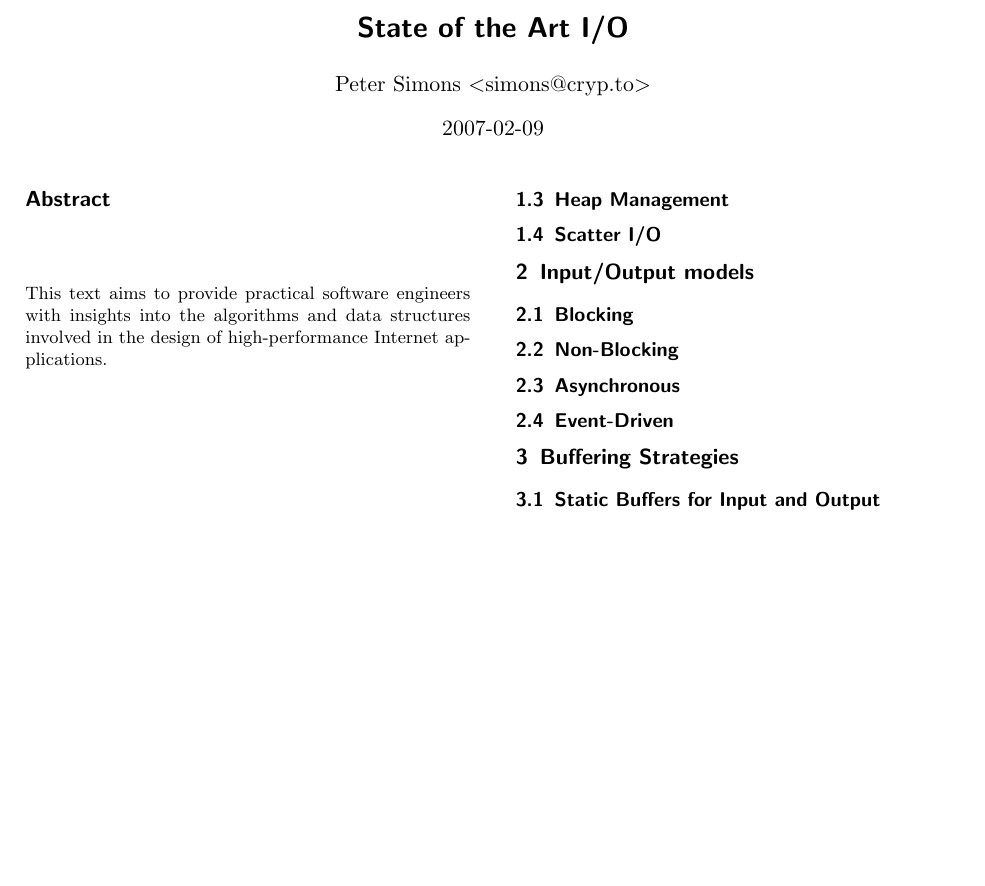
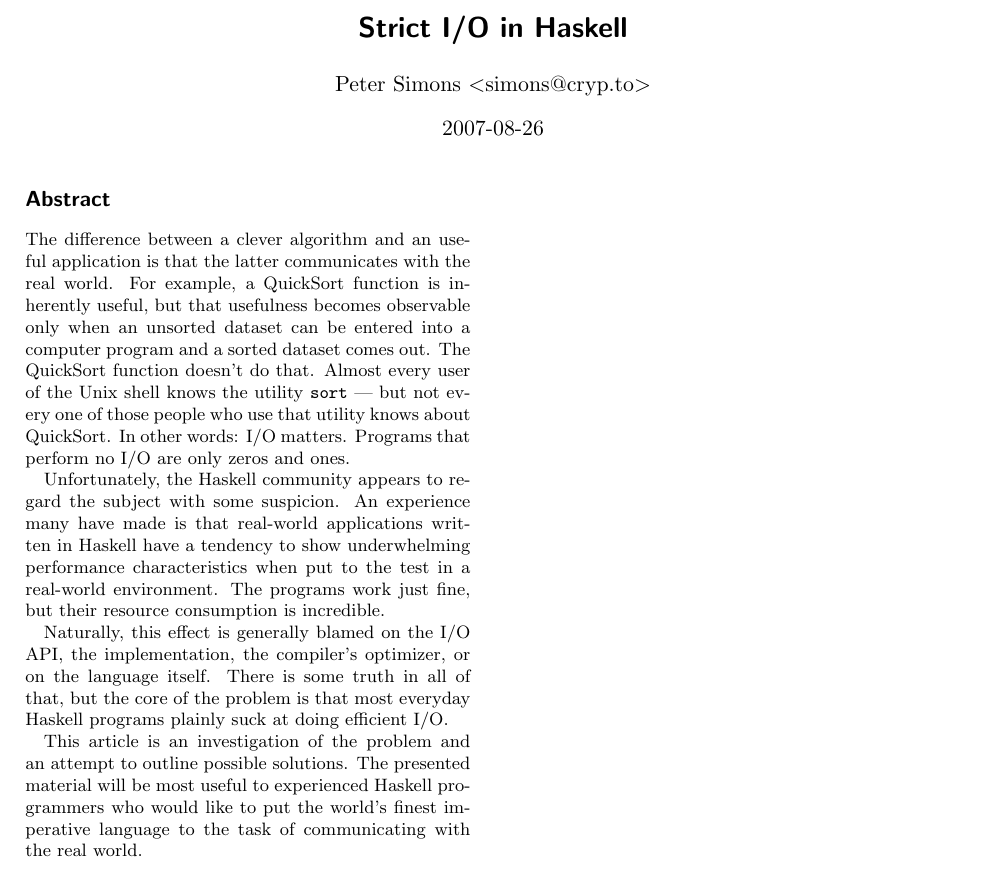
Before and after one commit to peti/word-counting, a LaTeX paper (article.tex): part of the page, cut at the place of the change, the shorter picture padded with empty space. Compiled offline with pdfLaTeX.

Commit message:
article: wrote a neat abstract

```diff
--- a/article.tex
+++ b/article.tex
@@ -1,5 +1,5 @@
 \documentclass[abstracton,a4paper,twocolumn,9pt]{scrartcl}
-\def\LASTCHANGED{2007-02-09}    % automatically updated by emacs
+\def\LASTCHANGED{2007-08-26}    % automatically updated by emacs
 \usepackage{url}
 \fussy
 
@@ -38,6 +38,7 @@
 \long\def\ignore#1{}  % for "uninteresting" code
 
 % Set special types consistently
+\newcommand{\tool}[1]{\texttt{#1}}
 \newcommand{\module}[1]{\texttt{#1}}
 \newcommand{\fun}[1]{\textsf{#1}}
 \newcommand{\type}[1]{\textsf{#1}}
@@ -45,14 +46,39 @@
 % Here we go ...
 \begin{document}
 
-\title{State of the Art I/O}
+\title{Strict I/O in Haskell}
 \author{Peter Simons $<$simons@cryp.to$>$}
 \date{\LASTCHANGED}
 \maketitle
 
 \begin{abstract}
-  This text aims to provide practical software engineers with insights
-  into the algorithms and data structures involved in the design of
-  high-performance Internet applications.
+  The difference between a clever algorithm and an useful application is
+  that the latter communicates with the real world. For example, a
+  QuickSort function is inherently useful, but that usefulness becomes
+  observable only when an unsorted dataset can be entered into a
+  computer program and a sorted dataset comes out. The QuickSort
+  function doesn't do that. Almost every user of the Unix shell knows
+  the utility \tool{sort} --- but not every one of those people who use
+  that utility knows about QuickSort. In other words: I/O matters.
+  Programs that perform no I/O are only zeros and ones.
+
+  Unfortunately, the Haskell community appears to regard the subject
+  with some suspicion. An experience many have made is that real-world
+  applications written in Haskell have a tendency to show underwhelming
+  performance characteristics when put to the test in a real-world
+  environment. The programs work just fine, but their resource
+  consumption is incredible.
+
+  Naturally, this effect is generally blamed on the I/O API, the
+  implementation, the compiler's optimizer, or on the language itself.
+  There is some truth in all of that, but the core of the problem is
+  that most everyday Haskell programs plainly suck at doing efficient
+  I/O.
+
+  This article is an investigation of the problem and an attempt to
+  outline possible solutions. The presented material will be most useful
+  to experienced Haskell programmers who would like to put the world's
+  finest imperative language to the task of communicating with the real
+  world.
 \end{abstract}
 
@@ -67,11 +87,3 @@
-  \subsection{Heap Management}
-  \subsection{Scatter I/O}
+  \input{wc-lazy.lhs}
 
-\section{Input/Output models}
-  \subsection{Blocking}
-  \subsection{Non-Blocking}
-  \subsection{Asynchronous}
-  \subsection{Event-Driven}
 
-\section{Buffering Strategies}
-  \subsection{Static Buffers for Input and Output}
```
Also changed, not shown: article.tex (22 more changed lines).
